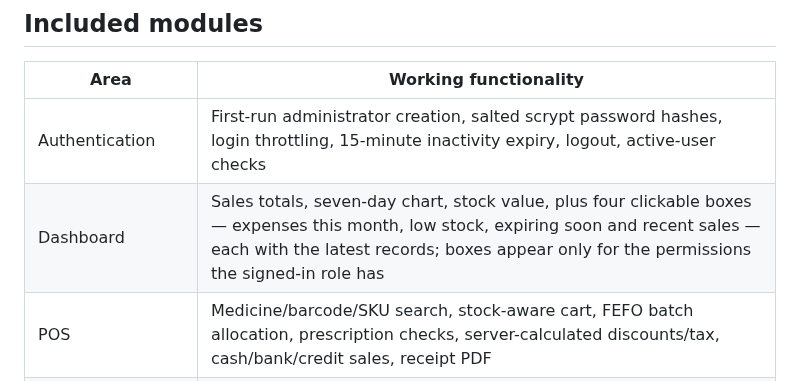
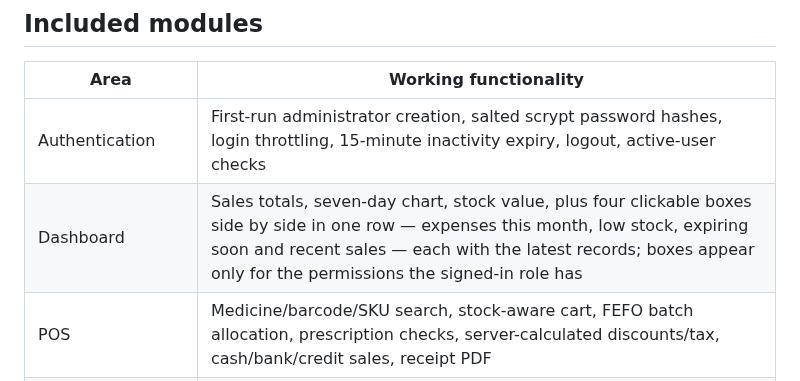
Before and after one commit to husoftdeveloper-del/Pharmacy_management-, a Markdown page: README.md, the part around the change. GitHub-like rendering.

Commit message:
Document build-19 single-row dashboard boxes and installer
Co-authored-by: arena-agent <297053741+arena-agent@users.noreply.github.com>

```diff
--- a/README.md
+++ b/README.md
@@ -78,7 +78,7 @@ The GitHub workflow `.github/workflows/windows.yml` runs the checks, database te
 | Area | Working functionality |
 |---|---|
 | Authentication | First-run administrator creation, salted scrypt password hashes, login throttling, 15-minute inactivity expiry, logout, active-user checks |
-| Dashboard | Sales totals, seven-day chart, stock value, plus four clickable boxes — expenses this month, low stock, expiring soon and recent sales — each with the latest records; boxes appear only for the permissions the signed-in role has |
+| Dashboard | Sales totals, seven-day chart, stock value, plus four clickable boxes side by side in one row — expenses this month, low stock, expiring soon and recent sales — each with the latest records; boxes appear only for the permissions the signed-in role has |
 | POS | Medicine/barcode/SKU search, stock-aware cart, FEFO batch allocation, prescription checks, server-calculated discounts/tax, cash/bank/credit sales, receipt PDF |
 | Sales history | Date filters, invoice details, quantity-limited returns, restock/damaged choice, cash/bank refund or customer credit, PDF receipts |
 | Customers | Contact records, opening balances, credit limits, outstanding balances, payments and invoice allocation |
```
Also changed, not shown: DELIVERY.md (+10 -10 lines).
